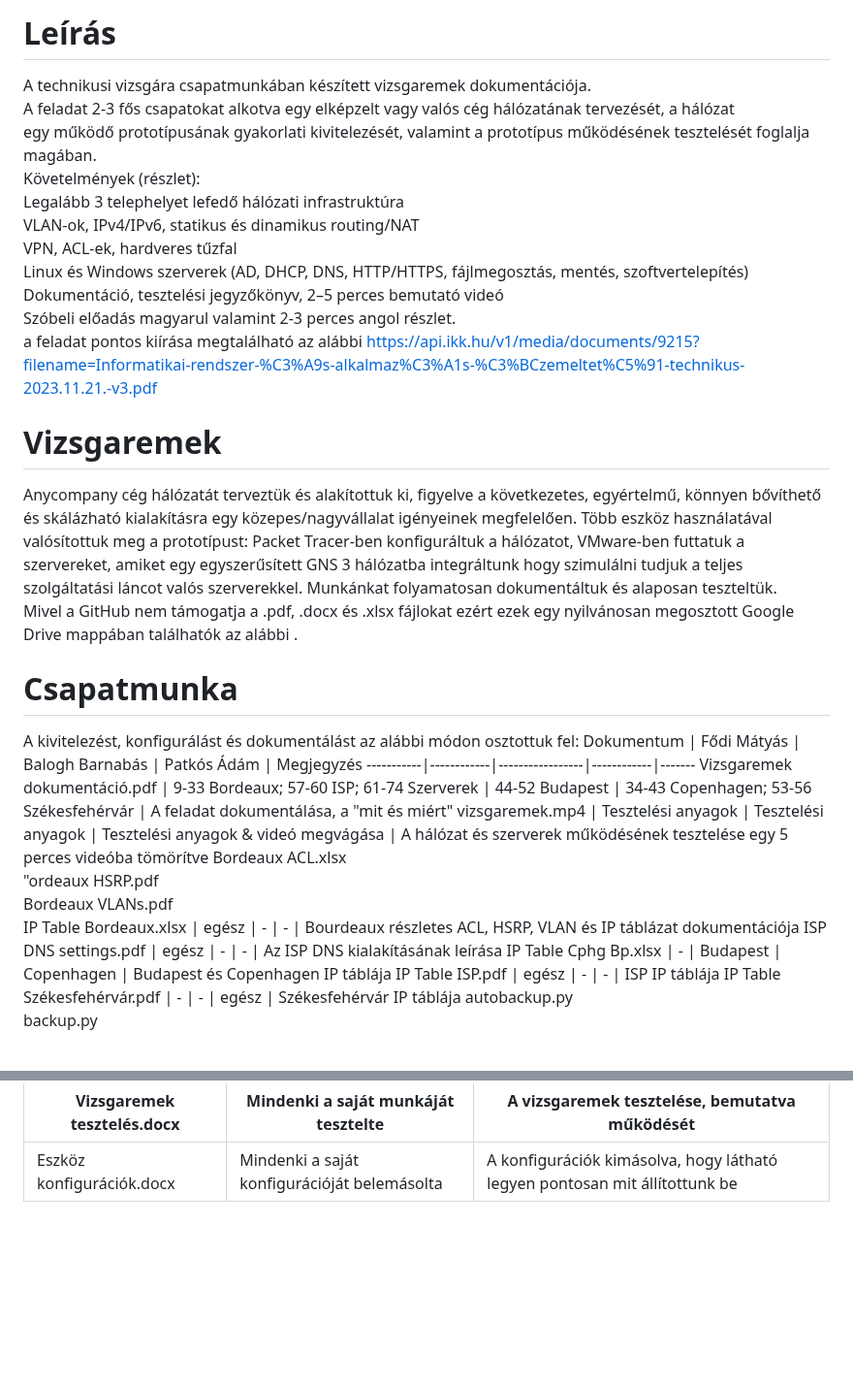
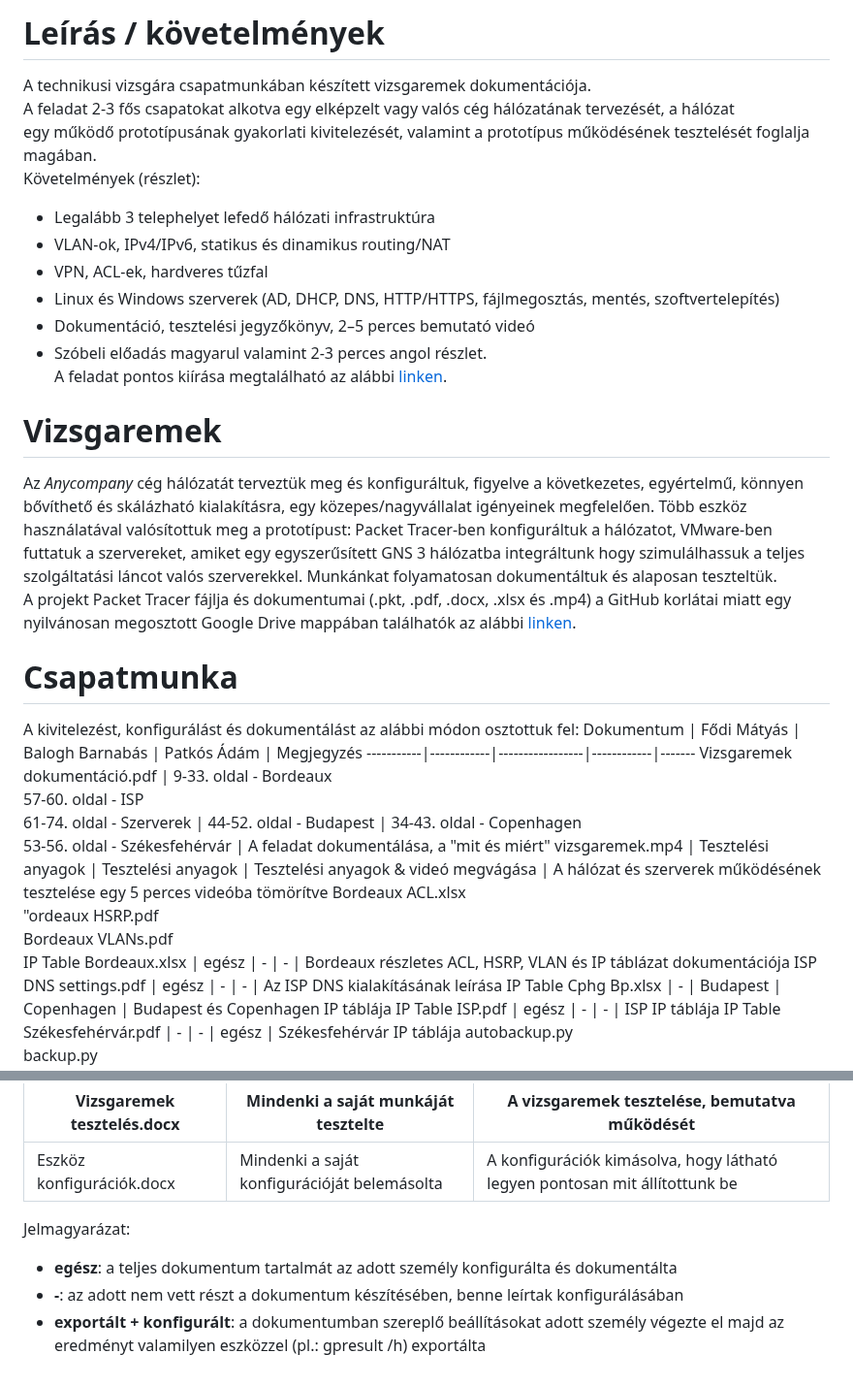
Before and after one commit to randomuser149/vizsgaremek, a Markdown page: README.md, 2 parts joined by grey strips. Shown at 97% size. Drawn GitHub-style; blank space fills up the shorter version.

```diff
--- a/README.md
+++ b/README.md
@@ -1,27 +1,27 @@
-# Leírás
+# Leírás / követelmények
 A technikusi vizsgára csapatmunkában készített vizsgaremek dokumentációja.
 A feladat 2-3 fős csapatokat alkotva egy elképzelt vagy valós cég hálózatának tervezését, a hálózat
 egy működő prototípusának gyakorlati kivitelezését, valamint a prototípus működésének tesztelését foglalja magában.
 Követelmények (részlet):
-Legalább 3 telephelyet lefedő hálózati infrastruktúra
-VLAN-ok, IPv4/IPv6, statikus és dinamikus routing/NAT
-VPN, ACL-ek, hardveres tűzfal
-Linux és Windows szerverek (AD, DHCP, DNS, HTTP/HTTPS, fájlmegosztás, mentés, szoftvertelepítés)
-Dokumentáció, tesztelési jegyzőkönyv, 2–5 perces bemutató videó
-Szóbeli előadás magyarul valamint 2-3 perces angol részlet.
-a feladat pontos kiírása megtalálható az alábbi [https://api.ikk.hu/v1/media/documents/9215?filename=Informatikai-rendszer-%C3%A9s-alkalmaz%C3%A1s-%C3%BCzemeltet%C5%91-technikus-2023.11.21.-v3.pdf](linken)
+- Legalább 3 telephelyet lefedő hálózati infrastruktúra
+- VLAN-ok, IPv4/IPv6, statikus és dinamikus routing/NAT
+- VPN, ACL-ek, hardveres tűzfal
+- Linux és Windows szerverek (AD, DHCP, DNS, HTTP/HTTPS, fájlmegosztás, mentés, szoftvertelepítés)
+- Dokumentáció, tesztelési jegyzőkönyv, 2–5 perces bemutató videó
+- Szóbeli előadás magyarul valamint 2-3 perces angol részlet.
+A feladat pontos kiírása megtalálható az alábbi [linken](https://api.ikk.hu/v1/media/documents/9215?filename=Informatikai-rendszer-%C3%A9s-alkalmaz%C3%A1s-%C3%BCzemeltet%C5%91-technikus-2023.11.21.-v3.pdf).
 
 # Vizsgaremek
-Anycompany cég hálózatát terveztük és alakítottuk ki, figyelve a következetes, egyértelmű, könnyen bővíthető és skálázható kialakításra egy közepes/nagyvállalat igényeinek megfelelően. Több eszköz használatával valósítottuk meg a prototípust: Packet Tracer-ben konfiguráltuk a hálózatot, VMware-ben futtatuk a szervereket, amiket egy egyszerűsített GNS 3 hálózatba integráltunk hogy szimulálni tudjuk a teljes szolgáltatási láncot valós szerverekkel. Munkánkat folyamatosan dokumentáltuk és alaposan teszteltük.
-Mivel a GitHub nem támogatja a .pdf, .docx és .xlsx fájlokat ezért ezek egy nyilvánosan megosztott Google Drive mappában találhatók az alábbi [](linken).
+Az *Anycompany* cég hálózatát terveztük meg és konfiguráltuk, figyelve a következetes, egyértelmű, könnyen bővíthető és skálázható kialakításra, egy közepes/nagyvállalat igényeinek megfelelően. Több eszköz használatával valósítottuk meg a prototípust: Packet Tracer-ben konfiguráltuk a hálózatot, VMware-ben futtatuk a szervereket, amiket egy egyszerűsített GNS 3 hálózatba integráltunk hogy szimulálhassuk a teljes szolgáltatási láncot valós szerverekkel. Munkánkat folyamatosan dokumentáltuk és alaposan teszteltük.
+A projekt Packet Tracer fájlja és dokumentumai (.pkt, .pdf, .docx, .xlsx és .mp4) a GitHub korlátai miatt egy nyilvánosan megosztott Google Drive mappában találhatók az alábbi [linken](https://drive.google.com/drive/folders/1kZVuYyWo8l51ZAn8TTIY-e1C415ShiCt?usp=sharing).
 
 # Csapatmunka
 A kivitelezést, konfigurálást és dokumentálást az alábbi módon osztottuk fel:
 Dokumentum | Fődi Mátyás | Balogh Barnabás | Patkós Ádám | Megjegyzés
 -----------|------------|-----------------|------------|-------
-Vizsgaremek dokumentáció.pdf | 9-33 Bordeaux; 57-60 ISP; 61-74 Szerverek | 44-52 Budapest  | 34-43 Copenhagen; 53-56 Székesfehérvár | A feladat dokumentálása, a "mit és miért"
+Vizsgaremek dokumentáció.pdf | 9-33. oldal - Bordeaux<br>57-60. oldal - ISP<br>61-74. oldal - Szerverek | 44-52. oldal - Budapest  | 34-43. oldal - Copenhagen<br>53-56. oldal - Székesfehérvár | A feladat dokumentálása, a "mit és miért"
 vizsgaremek.mp4 | Tesztelési anyagok | Tesztelési anyagok | Tesztelési anyagok & videó megvágása  | A hálózat és szerverek működésének tesztelése egy 5 perces videóba tömörítve
-Bordeaux ACL.xlsx<br>"ordeaux HSRP.pdf<br>Bordeaux VLANs.pdf<br>IP Table Bordeaux.xlsx | egész | - | - | Bourdeaux részletes ACL, HSRP, VLAN és IP táblázat dokumentációja
+Bordeaux ACL.xlsx<br>"ordeaux HSRP.pdf<br>Bordeaux VLANs.pdf<br>IP Table Bordeaux.xlsx | egész | - | - | Bordeaux részletes ACL, HSRP, VLAN és IP táblázat dokumentációja
 ISP DNS settings.pdf | egész | - | - | Az ISP DNS kialakításának leírása
 IP Table Cphg Bp.xlsx | - | Budapest | Copenhagen | Budapest és Copenhagen IP táblája
 IP Table ISP.pdf | egész | - | - | ISP IP táblája
@@ -32,3 +32,8 @@ AllGPOs.pdf<br>ceopcresult.pdf<br>devpcresult.pdf<br>gplinkexports.pdf<br>groupm
 Vizsgaremek tesztelés.docx | Mindenki a saját munkáját tesztelte | A vizsgaremek tesztelése, bemutatva működését
 ------|-------|---------
 Eszköz konfigurációk.docx | Mindenki a saját konfigurációját belemásolta | A konfigurációk kimásolva, hogy látható legyen pontosan mit állítottunk be
+
+Jelmagyarázat:
+- **egész**: a teljes dokumentum tartalmát az adott személy konfigurálta és dokumentálta
+- **-**: az adott nem vett részt a dokumentum készítésében, benne leírtak konfigurálásában
+- **exportált + konfigurált**: a dokumentumban szereplő beállításokat adott személy végezte el majd az eredményt valamilyen eszközzel (pl.: gpresult /h) exportálta
```
